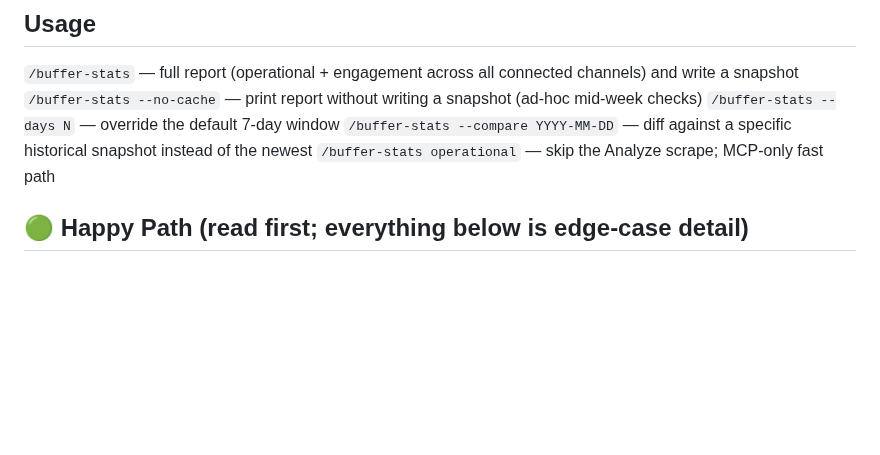
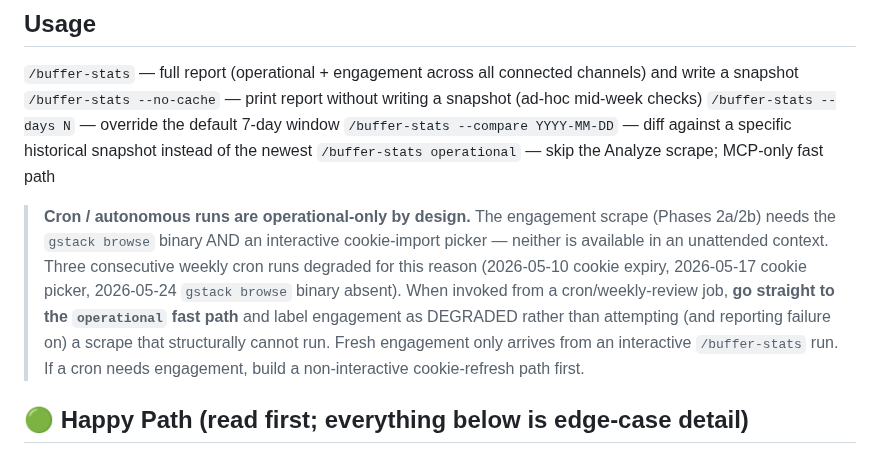
Before and after one commit to michaellady/claude-social-media-skills, a Markdown page: buffer-stats/SKILL.md, the part around the change. Drawn GitHub-style; blank space fills up the shorter version.

Commit message:
Weekly review 2026-05-24: accepted 1 rec, surfaced 3 actions
Accepted buffer-stats Phase 5b rec (carried from 2026-05-17, never applied):
document that cron/autonomous runs are operational-only by design. The
engagement scrape needs gstack browse + an interactive cookie picker;
3 consecutive weekly crons degraded (05-10, 05-17, 05-24 — browse binary
now entirely absent). Cron should go straight to the operational fast path.

Report (data/reviews/2026-05-24.md), buffer/linkedin snapshot caches, and
the flywheel snapshot are written to disk but gitignored by design
(local-only artifacts) — not part of this commit.

Surfaced for Monday (not auto-applied): refill empty queue, decide on
dead-engagement channels (Threads-EVC #379 + Facebook-EVC), untagged
network posts.

Co-Authored-By: Claude Opus 4.7 (1M context) <noreply@anthropic.com>

```diff
--- a/buffer-stats/SKILL.md
+++ b/buffer-stats/SKILL.md
@@ -17,6 +17,8 @@ Why this exists: Buffer is the fan-out layer for IG/LinkedIn/Facebook/Threads, b
 `/buffer-stats --days N` — override the default 7-day window
 `/buffer-stats --compare YYYY-MM-DD` — diff against a specific historical snapshot instead of the newest
 `/buffer-stats operational` — skip the Analyze scrape; MCP-only fast path
+
+> **Cron / autonomous runs are operational-only by design.** The engagement scrape (Phases 2a/2b) needs the `gstack browse` binary AND an interactive cookie-import picker — neither is available in an unattended context. Three consecutive weekly cron runs degraded for this reason (2026-05-10 cookie expiry, 2026-05-17 cookie picker, 2026-05-24 `gstack browse` binary absent). When invoked from a cron/weekly-review job, **go straight to the `operational` fast path** and label engagement as DEGRADED rather than attempting (and reporting failure on) a scrape that structurally cannot run. Fresh engagement only arrives from an interactive `/buffer-stats` run. If a cron needs engagement, build a non-interactive cookie-refresh path first.
 
 ## 🟢 Happy Path (read first; everything below is edge-case detail)
 
```
